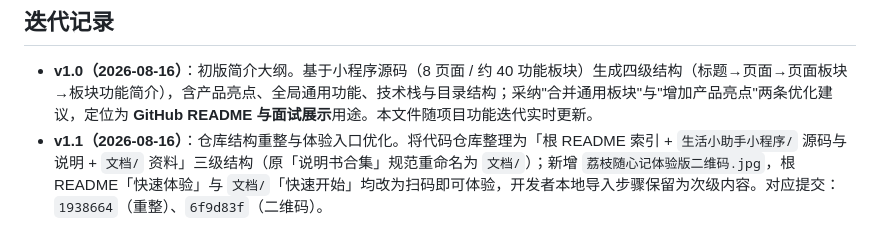
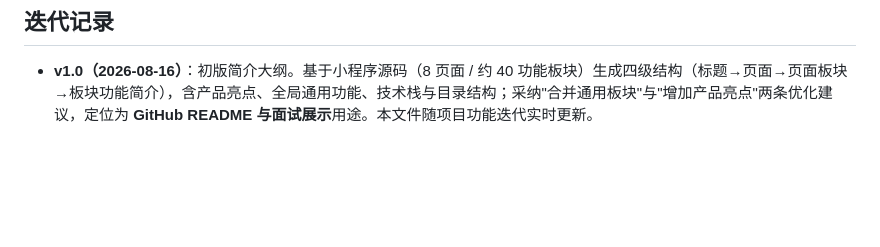
Before and after one commit to QIAN041021/-, a Markdown page: 生活小助手小程序/README.md, the part around the change. GitHub-like rendering; blank space fills up the shorter version.

Commit message:
docs: 移除 v1.1 迭代记录
- 迭代记录今后只记录小程序优化与功能性改变，故删除仓库重整/二维码等非功能性条目
- 项目约定已更新（.workbuddy/memory/MEMORY.md，本地不推送）

```diff
--- a/生活小助手小程序/README.md
+++ b/生活小助手小程序/README.md
@@ -185,4 +185,3 @@
 ## 迭代记录
 
 - **v1.0（2026-08-16）**：初版简介大纲。基于小程序源码（8 页面 / 约 40 功能板块）生成四级结构（标题→页面→页面板块→板块功能简介），含产品亮点、全局通用功能、技术栈与目录结构；采纳"合并通用板块"与"增加产品亮点"两条优化建议，定位为 **GitHub README 与面试展示**用途。本文件随项目功能迭代实时更新。
-- **v1.1（2026-08-16）**：仓库结构重整与体验入口优化。将代码仓库整理为「根 README 索引 + `生活小助手小程序/` 源码与说明 + `文档/` 资料」三级结构（原「说明书合集」规范重命名为 `文档/`）；新增 `荔枝随心记体验版二维码.jpg`，根 README「快速体验」与 `文档/`「快速开始」均改为扫码即可体验，开发者本地导入步骤保留为次级内容。对应提交：`1938664`（重整）、`6f9d83f`（二维码）。
```
